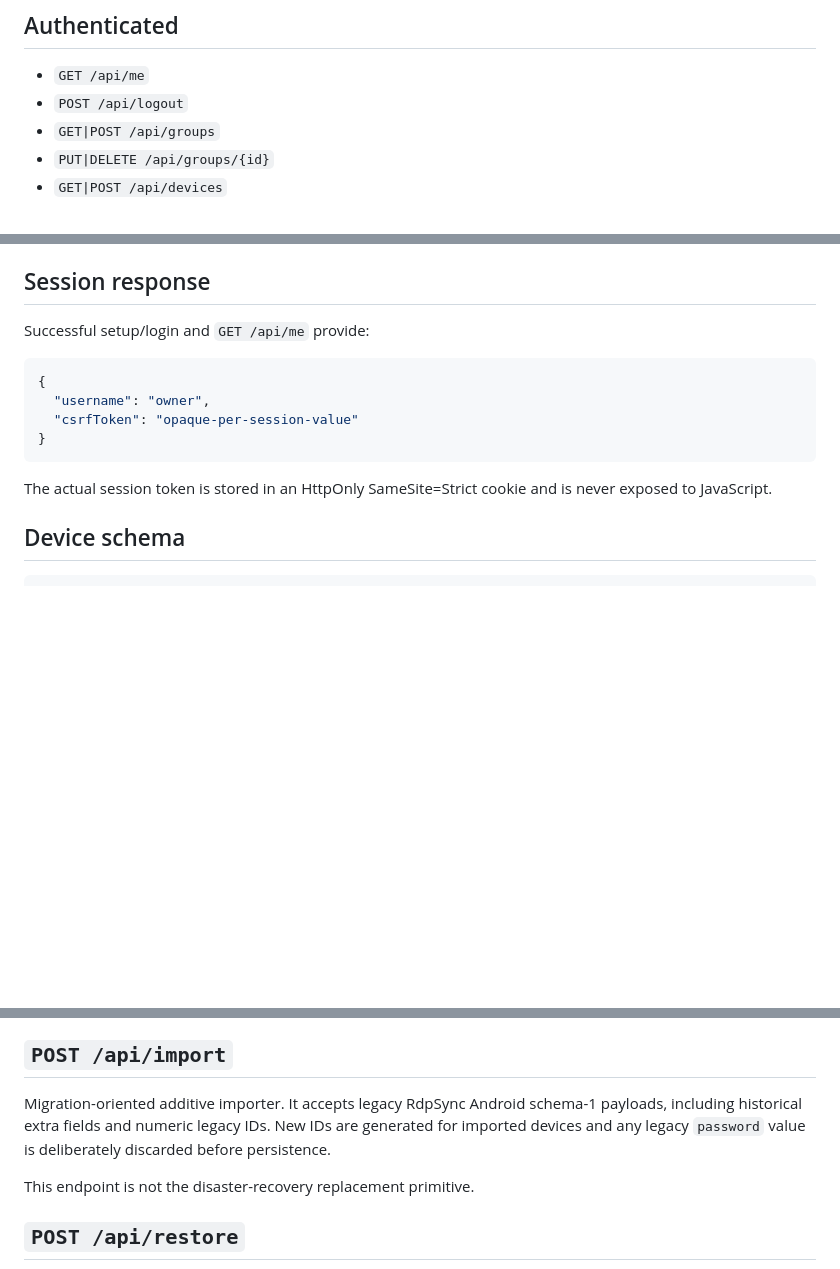
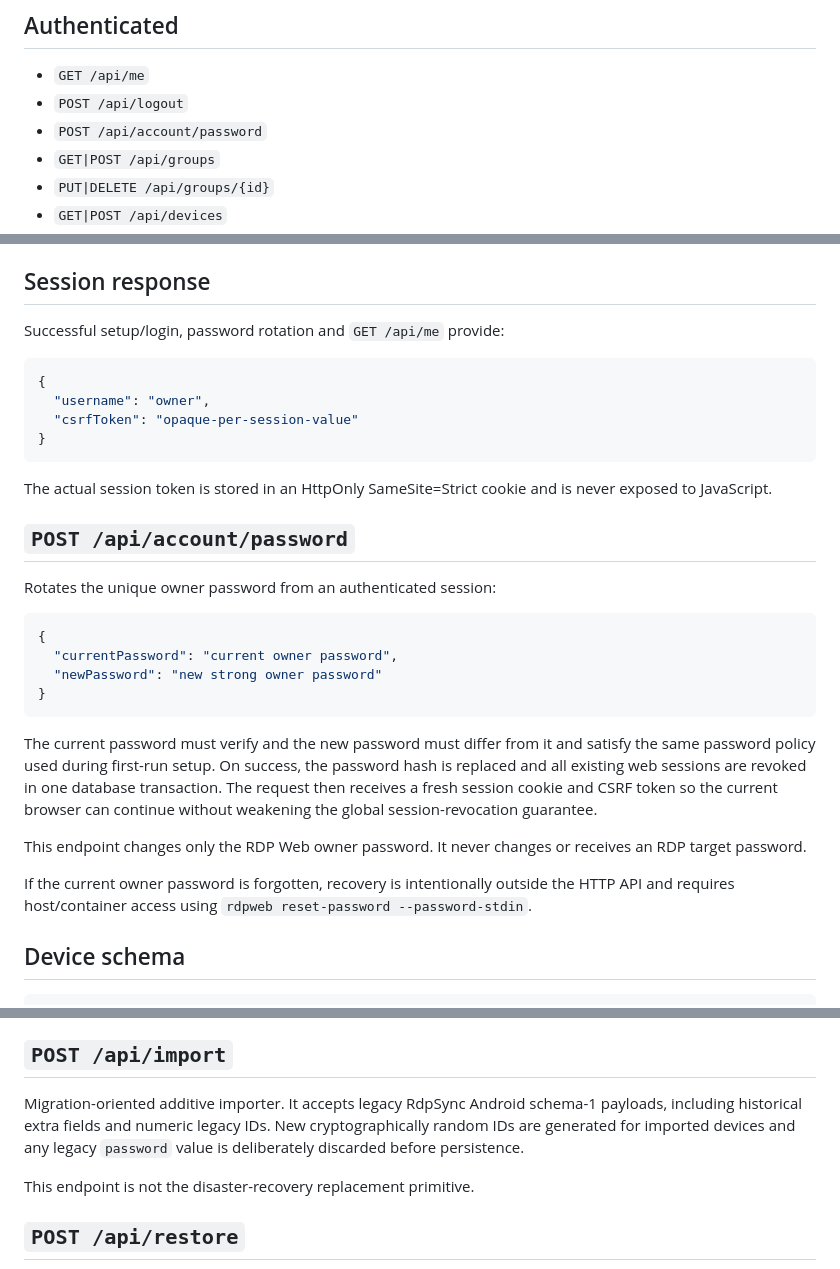
Before and after one commit to Shermanxwz/RDP-web, a Markdown page: docs/API.md, 3 parts joined by grey strips. Rendered like a GitHub page; blank space fills up the shorter version.

Commit message:
docs: document authenticated owner password rotation API

````diff
--- a/docs/API.md
+++ b/docs/API.md
@@ -45,6 +45,7 @@ Repeated failed attempts are persistently throttled. A throttled request returns
 
 - `GET /api/me`
 - `POST /api/logout`
+- `POST /api/account/password`
 - `GET|POST /api/groups`
 - `PUT|DELETE /api/groups/{id}`
 - `GET|POST /api/devices`
@@ -59,7 +60,7 @@ State-changing authenticated requests must include the `X-RDPWeb-CSRF` value ret
 
 ## Session response
 
-Successful setup/login and `GET /api/me` provide:
+Successful setup/login, password rotation and `GET /api/me` provide:
 
 ```json
 {
@@ -69,6 +70,23 @@ Successful setup/login and `GET /api/me` provide:
 ```
 
 The actual session token is stored in an HttpOnly SameSite=Strict cookie and is never exposed to JavaScript.
+
+## `POST /api/account/password`
+
+Rotates the unique owner password from an authenticated session:
+
+```json
+{
+  "currentPassword": "current owner password",
+  "newPassword": "new strong owner password"
+}
+```
+
+The current password must verify and the new password must differ from it and satisfy the same password policy used during first-run setup. On success, the password hash is replaced and all existing web sessions are revoked in one database transaction. The request then receives a fresh session cookie and CSRF token so the current browser can continue without weakening the global session-revocation guarantee.
+
+This endpoint changes only the RDP Web owner password. It never changes or receives an RDP target password.
+
+If the current owner password is forgotten, recovery is intentionally outside the HTTP API and requires host/container access using `rdpweb reset-password --password-stdin`.
 
 ## Device schema
 
@@ -98,7 +116,7 @@ Returns an RDP Web schema-1 portable profile backup containing groups and device
 
 ## `POST /api/import`
 
-Migration-oriented additive importer. It accepts legacy RdpSync Android schema-1 payloads, including historical extra fields and numeric legacy IDs. New IDs are generated for imported devices and any legacy `password` value is deliberately discarded before persistence.
+Migration-oriented additive importer. It accepts legacy RdpSync Android schema-1 payloads, including historical extra fields and numeric legacy IDs. New cryptographically random IDs are generated for imported devices and any legacy `password` value is deliberately discarded before persistence.
 
 This endpoint is not the disaster-recovery replacement primitive.
 
````
